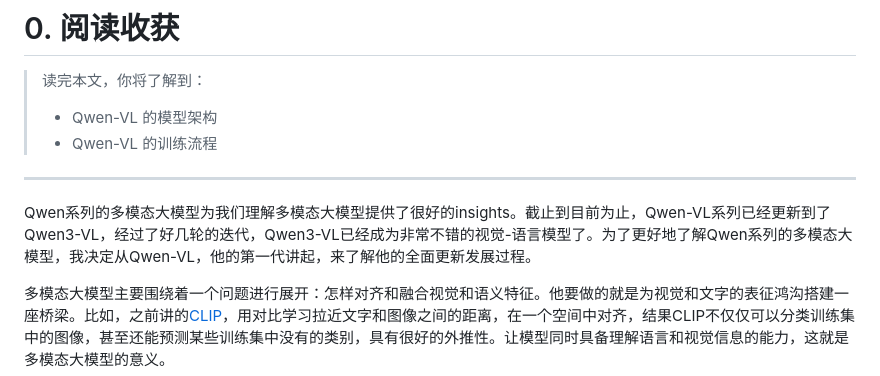
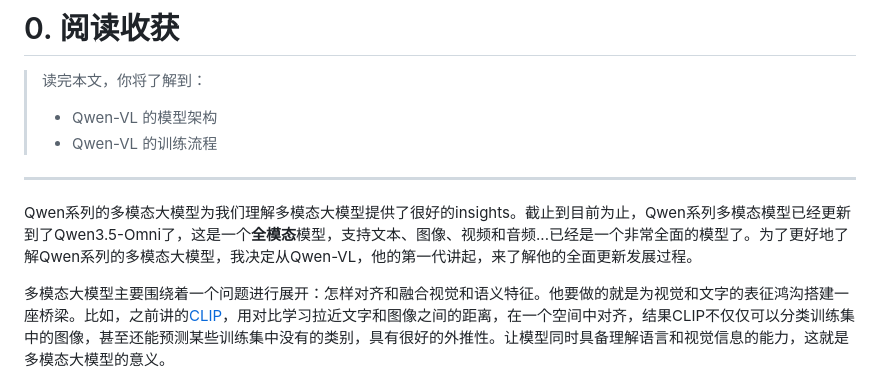
Before and after one commit to cheny1ming/cheny1ming.github.io, a Markdown page: Blogs/posts/Qwen-VL.md, the part around the change. Drawn GitHub-style.

Commit message:
Update details

```diff
--- a/Blogs/posts/Qwen-VL.md
+++ b/Blogs/posts/Qwen-VL.md
@@ -8,7 +8,7 @@
 > - Qwen-VL 的训练流程
 
 ---
-Qwen系列的多模态大模型为我们理解多模态大模型提供了很好的insights。截止到目前为止，Qwen-VL系列已经更新到了Qwen3-VL，经过了好几轮的迭代，Qwen3-VL已经成为非常不错的视觉-语言模型了。为了更好地了解Qwen系列的多模态大模型，我决定从Qwen-VL，他的第一代讲起，来了解他的全面更新发展过程。
+Qwen系列的多模态大模型为我们理解多模态大模型提供了很好的insights。截止到目前为止，Qwen系列多模态模型已经更新到了Qwen3.5-Omni了，这是一个**全模态**模型，支持文本、图像、视频和音频...已经是一个非常全面的模型了。为了更好地了解Qwen系列的多模态大模型，我决定从Qwen-VL，他的第一代讲起，来了解他的全面更新发展过程。
 
 多模态大模型主要围绕着一个问题进行展开：怎样对齐和融合视觉和语义特征。他要做的就是为视觉和文字的表征鸿沟搭建一座桥梁。比如，之前讲的[CLIP](https://cheny1ming.github.io/Blogs/post.html?id=clip)，用对比学习拉近文字和图像之间的距离，在一个空间中对齐，结果CLIP不仅仅可以分类训练集中的图像，甚至还能预测某些训练集中没有的类别，具有很好的外推性。让模型同时具备理解语言和视觉信息的能力，这就是多模态大模型的意义。
 
```
